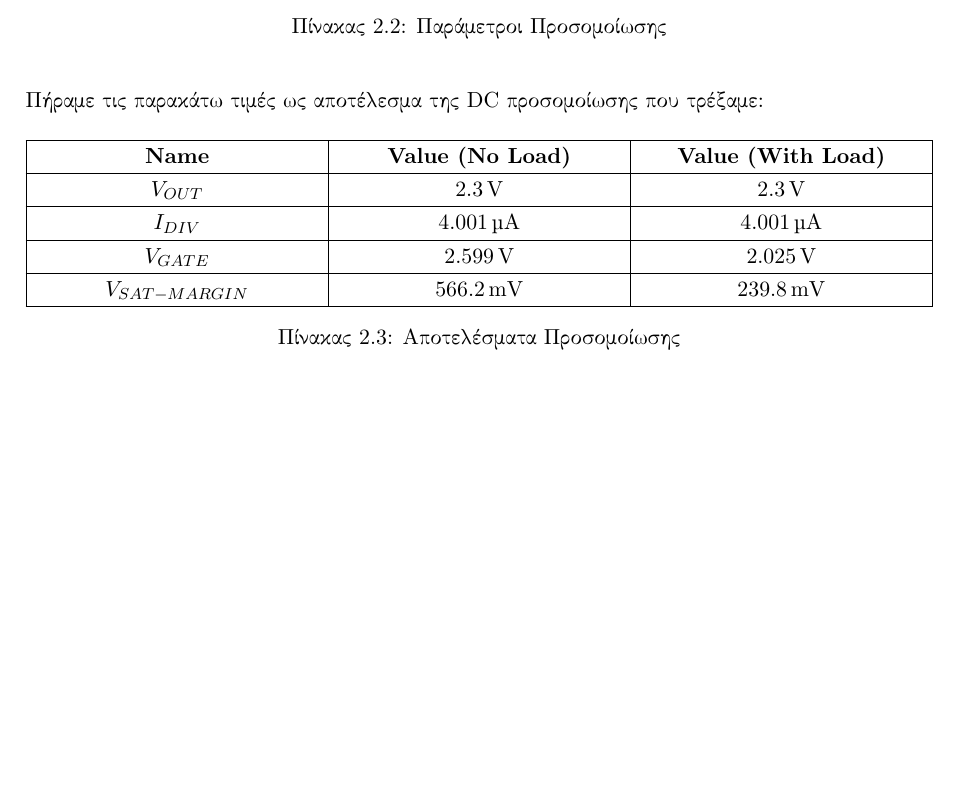
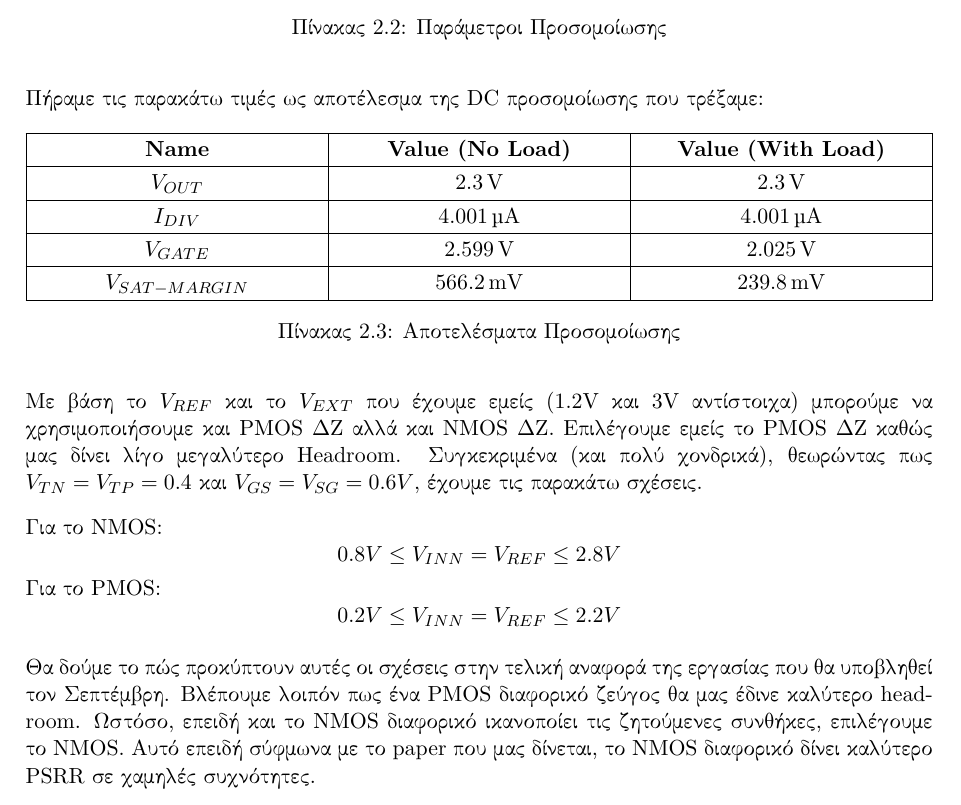
Before and after one commit to kourosh824/avlsi-pmos-ldo, a LaTeX document (logbook/logbook.tex): part of page 6 of 6, cut so that both start at the same text, the shorter picture padded with empty space. Compiled offline with XeLaTeX.

Commit message:
made report for first phase of the project

```diff
--- a/logbook/logbook.tex
+++ b/logbook/logbook.tex
@@ -212,4 +213,17 @@ $ DCoffset = V^{DC}_{OUT} - V^{DC}_{IN} = 994.9mV - 1000mV = -5.1mV $
     \label{tab:ldo_ideal_out}
 \end{table}
 
+Με βάση το $V_{REF}$ και το $V_{EXT}$ που έχουμε εμείς (1.2V και 3V αντίστοιχα) μπορούμε να χρησιμοποιήσουμε και PMOS ΔΖ αλλά και NMOS ΔΖ. Επιλέγουμε εμείς το PMOS ΔΖ καθώς μας δίνει λίγο μεγαλύτερο Headroom. Συγκεκριμένα (και πολύ χονδρικά), θεωρώντας πως $V_{TN} = V_{TP} = 0.4$ και $V_{GS} = V_{SG} = 0.6V$, έχουμε τις παρακάτω σχέσεις.
+
+Για το NMOS:
+\[
+0.8V \le V_{INN} = V_{REF} \le 2.8V
+\]
+Για το PMOS:
+\[
+0.2V \le V_{INN} = V_{REF} \le 2.2V
+\]
+
+Θα δούμε το πώς προκύπτουν αυτές οι σχέσεις στην τελική αναφορά της εργασίας που θα υποβληθεί τον Σεπτέμβρη. Βλέπουμε λοιπόν πως ένα PMOS διαφορικό ζεύγος θα μας έδινε καλύτερο headroom. Ωστόσο, επειδή και το NMOS διαφορικό ικανοποίει τις ζητούμενες συνθήκες, επιλέγουμε το NMOS. Αυτό επειδή σύφμωνα με το paper που μας δίνεται, το NMOS διαφορικό δίνει καλύτερο PSRR σε χαμηλές συχνότητες.
+
 \end{document}
```
Also changed, not shown: logbook/logbook.pdf, logbook/logbook.tex (1 more changed lines), 2 other files.
